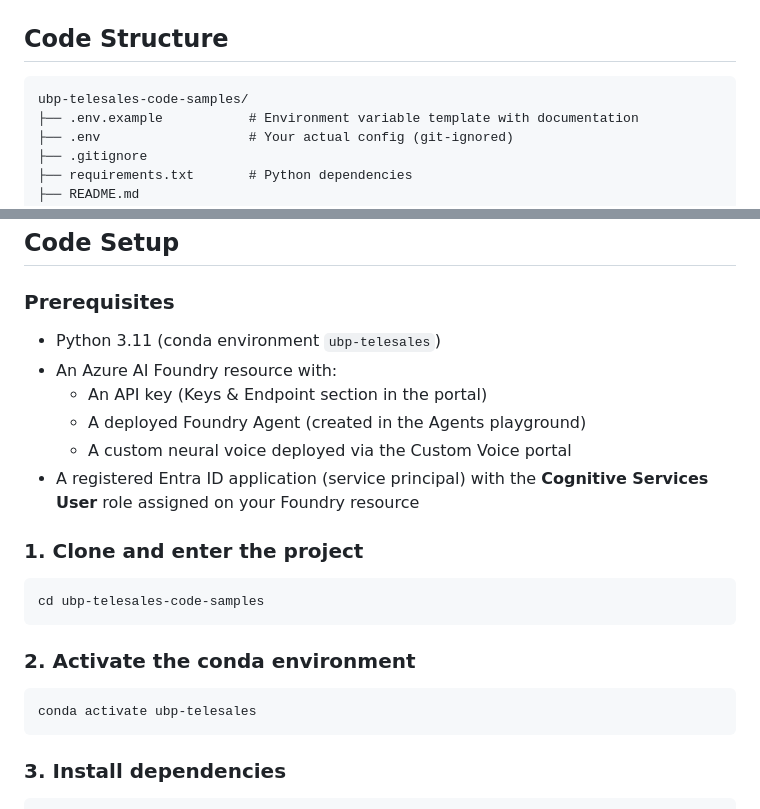
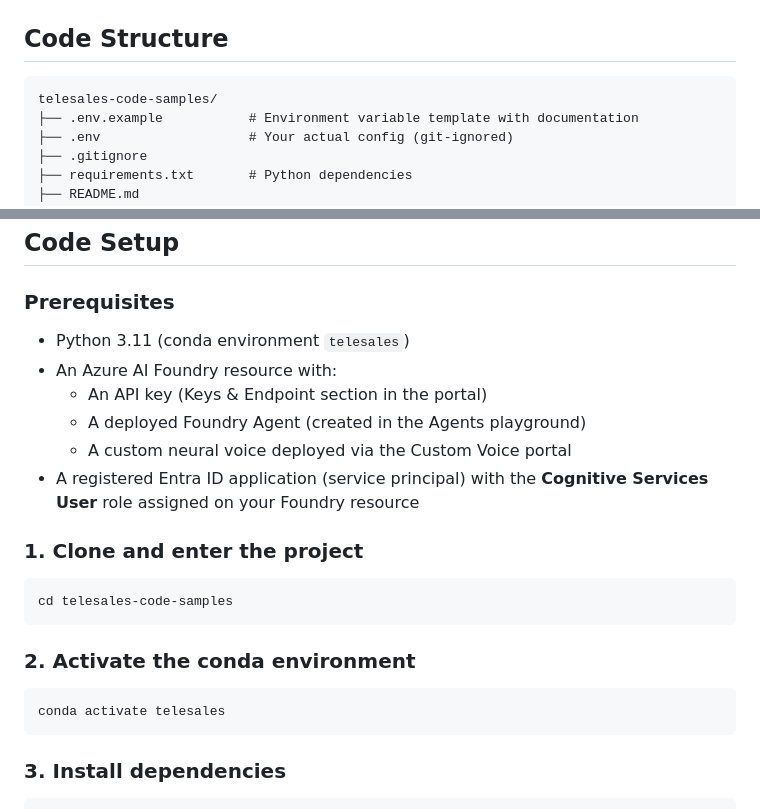
Before and after one commit to havared/azure-voice-live-agent, a Markdown page: README.md, 2 parts joined by grey strips. GitHub-like rendering.

Commit message:
Remove ref of ubp

````diff
--- a/README.md
+++ b/README.md
@@ -9,7 +9,7 @@ A FastAPI WebSocket server that bridges browser or mobile clients to Azure Voice
 ## Code Structure
 
 ```
-ubp-telesales-code-samples/
+telesales-code-samples/
 ├── .env.example           # Environment variable template with documentation
 ├── .env                   # Your actual config (git-ignored)
 ├── .gitignore
@@ -85,7 +85,7 @@ Excludes `.env`, `__pycache__`, logs, virtual environments, and IDE files from v
 
 ### Prerequisites
 
-- Python 3.11 (conda environment `ubp-telesales`)
+- Python 3.11 (conda environment `telesales`)
 - An Azure AI Foundry resource with:
   - An API key (Keys & Endpoint section in the portal)
   - A deployed Foundry Agent (created in the Agents playground)
@@ -95,13 +95,13 @@ Excludes `.env`, `__pycache__`, logs, virtual environments, and IDE files from v
 ### 1. Clone and enter the project
 
 ```bash
-cd ubp-telesales-code-samples
+cd telesales-code-samples
 ```
 
 ### 2. Activate the conda environment
 
 ```bash
-conda activate ubp-telesales
+conda activate telesales
 ```
 
 ### 3. Install dependencies
````
